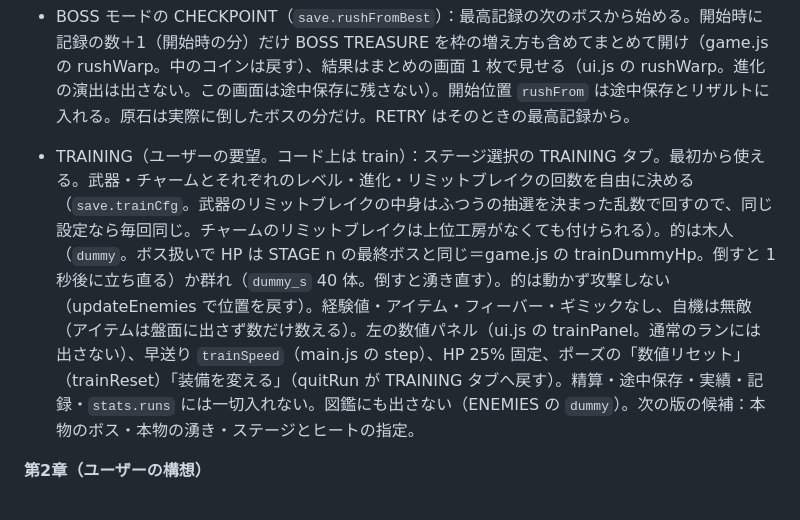
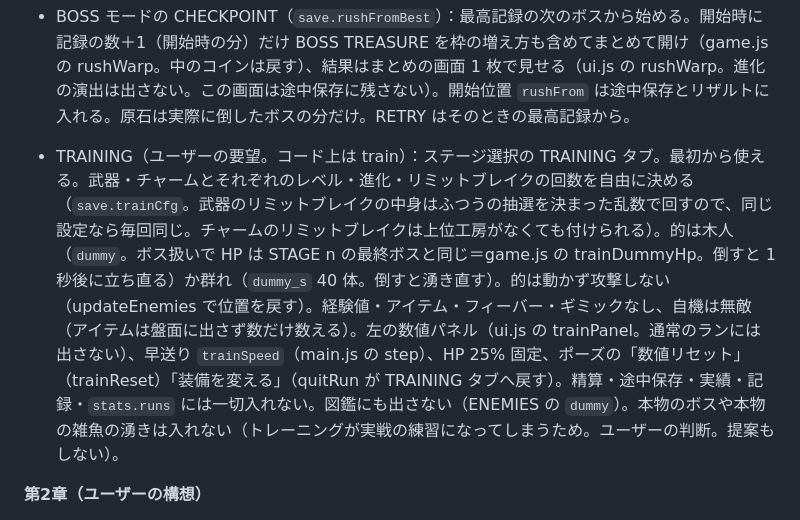
Before and after one commit to yyrtjhgjj-byte/JEWEL-SURVIVOR, a Markdown page: CLAUDE.md, the part around the change. Drawn GitHub-style.

Commit message:
開発の手引き：トレーニングに本物のボス・湧きは入れないことを記録 (#123)
- 「次の版の候補」として書いていた本物のボス・本物の湧きをやめ、入れない方針に書き換え（実戦の練習になってしまうため。ユーザーの判断）


Claude-Session: https://claude.ai/code/session_01HT7oCmE99FbJiSFLRkmS6y

Co-authored-by: Claude <noreply@anthropic.com>

```diff
--- a/CLAUDE.md
+++ b/CLAUDE.md
@@ -107,7 +107,7 @@
 - BOSS モード（ユーザーの指定。コード上は rush）：ステージ選択の BOSS タブ。クリアしたステージのボス（予定表の中ボス・最終ボスの順）と連戦する。武器 4・チャーム 6 を自由に選んで Lv1（`save.rushLoadout`。キャラの武器に縛られない）。雑魚・クリスタル・経験値は出さず（game.js の rushDirector・dropXp）、フィーバーもない（HUD のレベル・経験値バー・フィーバーのゲージは `#hud.rush` で隠す。ユーザーの指定）。石はボスの宝箱でだけ強化。開始時に 1 つ（rushBegin）、撃破ごとに 1 つで、k 体目の宝箱は枠が +k-1（modal の `plus`、rollChest の第 2 引数。追加の枠にはコインを付けない）。枠が 6 つ以上なら宝箱の画面は同じ石の強化を 1 枠にまとめて小さく出す（ui.js の chestTiles・`.chest-screen.many`）。宝箱は落とさず、撃破の演出（slowT）が終わったらそのまま BOSS TREASURE の画面を開く（ユーザーの指定。modalQueue に積むので途中保存にも残る）。原石は盤面に落とさず roughGot に足してリザルトで渡す（rushRough。1 体ごとにステージと同じ抽選＋1 周ごとにおまけ 1 つ。周が進むほどヒート 3 段ぶんずつ上の段階になりやすい）。ギミックもなし。BGM はボスが出るたびに切り替える（keepBgm のアザトースのステージはステージの曲に戻す。戻さないと目覚めの曲が次の周まで続いていた）。倒して `RUSH_GAP`（5 秒）後に次のボス。1 周目はステージと同じ強さ（攻撃力はそのボスの出る時刻の伸び）、1 周するたびに HP と攻撃力が 2 倍（rushMul。ボスが呼ぶ雑魚にも掛ける）。ステージのクリア・最長記録には数えず、倒した数の最高を `save.bossRush[stageId]` に残す。撃破数 `rushKills` は途中保存に入れる。宝箱などの画面が控えている間は次のボスまでの時間を止め、残り 3 秒から画面の中央に 3・2・1 を出す（hooks.rushCount。ユーザーの要望）。
 - BOSS モードの CHECKPOINT（`save.rushFromBest`）：最高記録の次のボスから始める。開始時に記録の数＋1（開始時の分）だけ BOSS TREASURE を枠の増え方も含めてまとめて開け（game.js の rushWarp。中のコインは戻す）、結果はまとめの画面 1 枚で見せる（ui.js の rushWarp。進化の演出は出さない。この画面は途中保存に残さない）。開始位置 `rushFrom` は途中保存とリザルトに入れる。原石は実際に倒したボスの分だけ。RETRY はそのときの最高記録から。
 
-- TRAINING（ユーザーの要望。コード上は train）：ステージ選択の TRAINING タブ。最初から使える。武器・チャームとそれぞれのレベル・進化・リミットブレイクの回数を自由に決める（`save.trainCfg`。武器のリミットブレイクの中身はふつうの抽選を決まった乱数で回すので、同じ設定なら毎回同じ。チャームのリミットブレイクは上位工房がなくても付けられる）。的は木人（`dummy`。ボス扱いで HP は STAGE n の最終ボスと同じ＝game.js の trainDummyHp。倒すと 1 秒後に立ち直る）か群れ（`dummy_s` 40 体。倒すと湧き直す）。的は動かず攻撃しない（updateEnemies で位置を戻す）。経験値・アイテム・フィーバー・ギミックなし、自機は無敵（アイテムは盤面に出さず数だけ数える）。左の数値パネル（ui.js の trainPanel。通常のランには出さない）、早送り `trainSpeed`（main.js の step）、HP 25% 固定、ポーズの「数値リセット」（trainReset）「装備を変える」（quitRun が TRAINING タブへ戻す）。精算・途中保存・実績・記録・`stats.runs` には一切入れない。図鑑にも出さない（ENEMIES の `dummy`）。次の版の候補：本物のボス・本物の湧き・ステージとヒートの指定。
+- TRAINING（ユーザーの要望。コード上は train）：ステージ選択の TRAINING タブ。最初から使える。武器・チャームとそれぞれのレベル・進化・リミットブレイクの回数を自由に決める（`save.trainCfg`。武器のリミットブレイクの中身はふつうの抽選を決まった乱数で回すので、同じ設定なら毎回同じ。チャームのリミットブレイクは上位工房がなくても付けられる）。的は木人（`dummy`。ボス扱いで HP は STAGE n の最終ボスと同じ＝game.js の trainDummyHp。倒すと 1 秒後に立ち直る）か群れ（`dummy_s` 40 体。倒すと湧き直す）。的は動かず攻撃しない（updateEnemies で位置を戻す）。経験値・アイテム・フィーバー・ギミックなし、自機は無敵（アイテムは盤面に出さず数だけ数える）。左の数値パネル（ui.js の trainPanel。通常のランには出さない）、早送り `trainSpeed`（main.js の step）、HP 25% 固定、ポーズの「数値リセット」（trainReset）「装備を変える」（quitRun が TRAINING タブへ戻す）。精算・途中保存・実績・記録・`stats.runs` には一切入れない。図鑑にも出さない（ENEMIES の `dummy`）。本物のボスや本物の雑魚の湧きは入れない（トレーニングが実戦の練習になってしまうため。ユーザーの判断。提案もしない）。
 
 **第2章（ユーザーの構想）**
 - クトゥルフ神話がモチーフのツアー。ステージ名はノリのよい名前をそのまま使う。全 6 ステージで完結。
```
